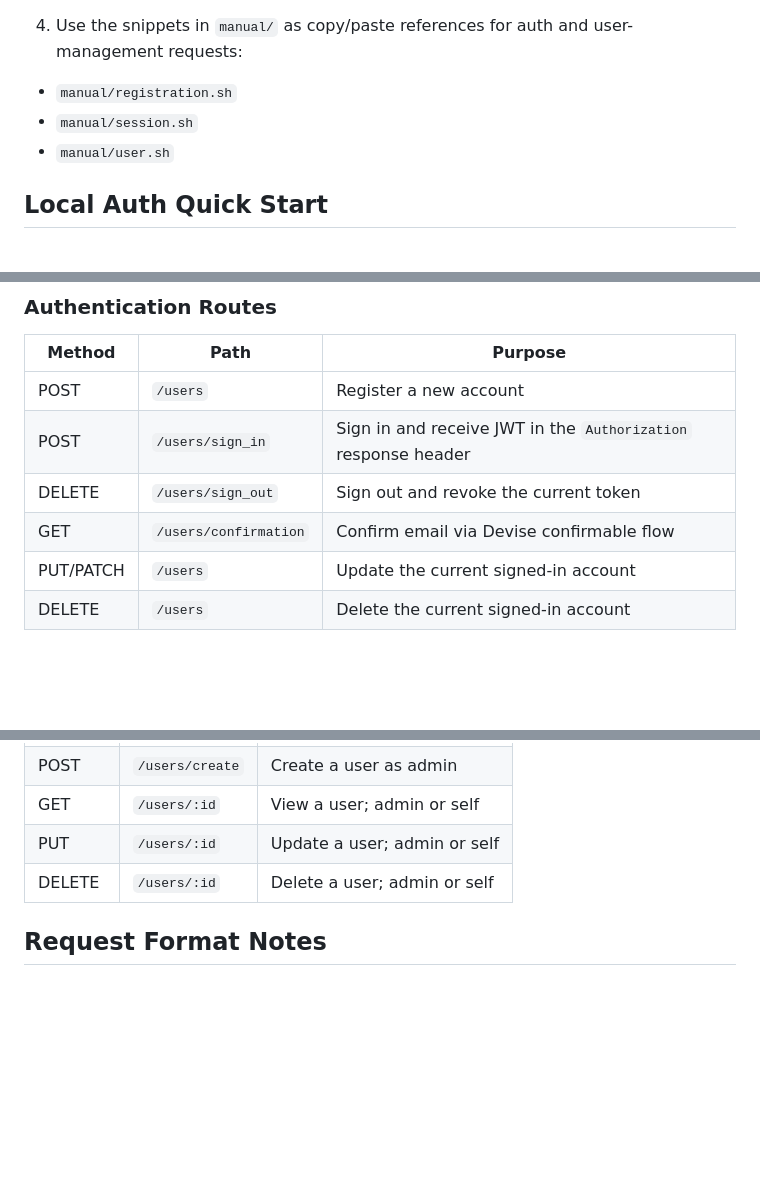
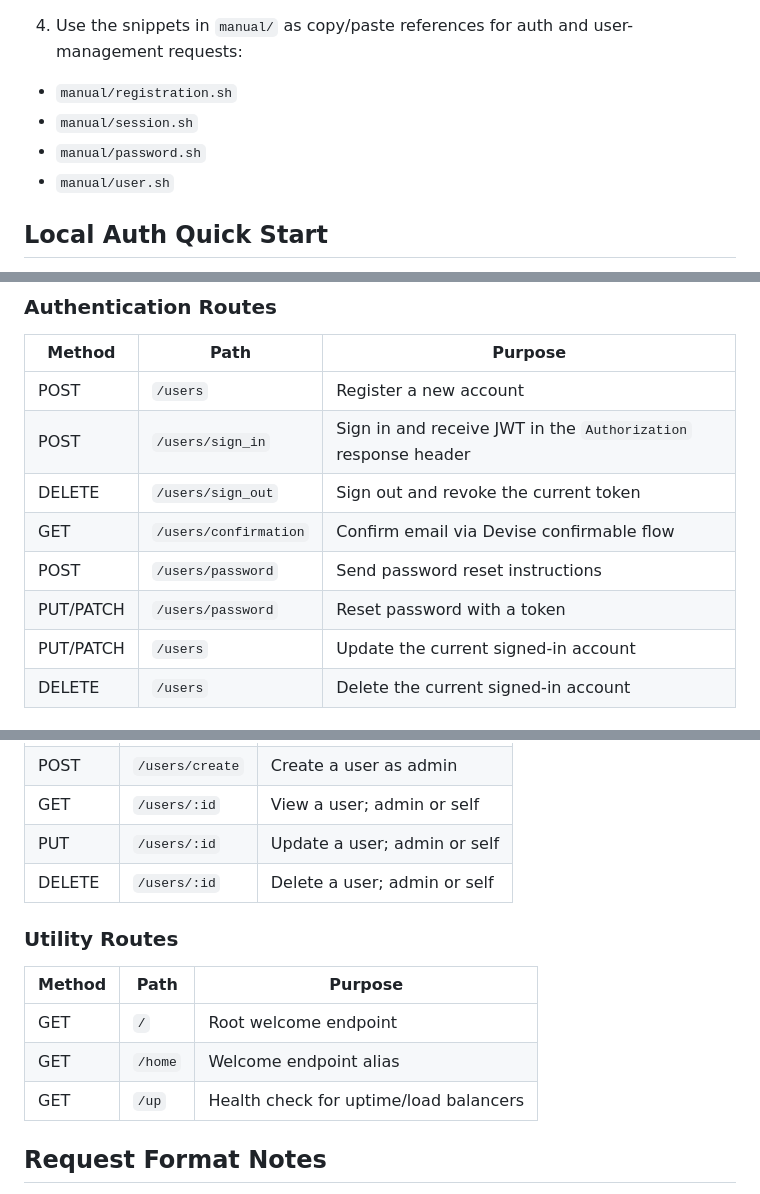
Before and after one commit to dangkhoa2016/Rails-8-API-Authentication, a Markdown page: README.md, 3 parts joined by grey strips. Drawn GitHub-style; blank space fills up the shorter version.

```diff
--- a/README.md
+++ b/README.md
@@ -41,6 +44,7 @@ bin/dev
 
 - `manual/registration.sh`
 - `manual/session.sh`
+- `manual/password.sh`
 - `manual/user.sh`
 
 ## Local Auth Quick Start
@@ -141,6 +153,8 @@ The route contract below reflects `config/routes.rb` and the current controller
 | POST | `/users/sign_in` | Sign in and receive JWT in the `Authorization` response header |
 | DELETE | `/users/sign_out` | Sign out and revoke the current token |
 | GET | `/users/confirmation` | Confirm email via Devise confirmable flow |
+| POST | `/users/password` | Send password reset instructions |
+| PUT/PATCH | `/users/password` | Reset password with a token |
 | PUT/PATCH | `/users` | Update the current signed-in account |
 | DELETE | `/users` | Delete the current signed-in account |
 
@@ -161,6 +175,14 @@ The route contract below reflects `config/routes.rb` and the current controller
 | GET | `/users/:id` | View a user; admin or self |
 | PUT | `/users/:id` | Update a user; admin or self |
 | DELETE | `/users/:id` | Delete a user; admin or self |
+
+### Utility Routes
+
+| Method | Path | Purpose |
+| --- | --- | --- |
+| GET | `/` | Root welcome endpoint |
+| GET | `/home` | Welcome endpoint alias |
+| GET | `/up` | Health check for uptime/load balancers |
 
 ## Request Format Notes
 
```
Also changed, not shown: other parts of README.md (+22 -10 lines), README.vi.md (added, +289 -0 lines).
